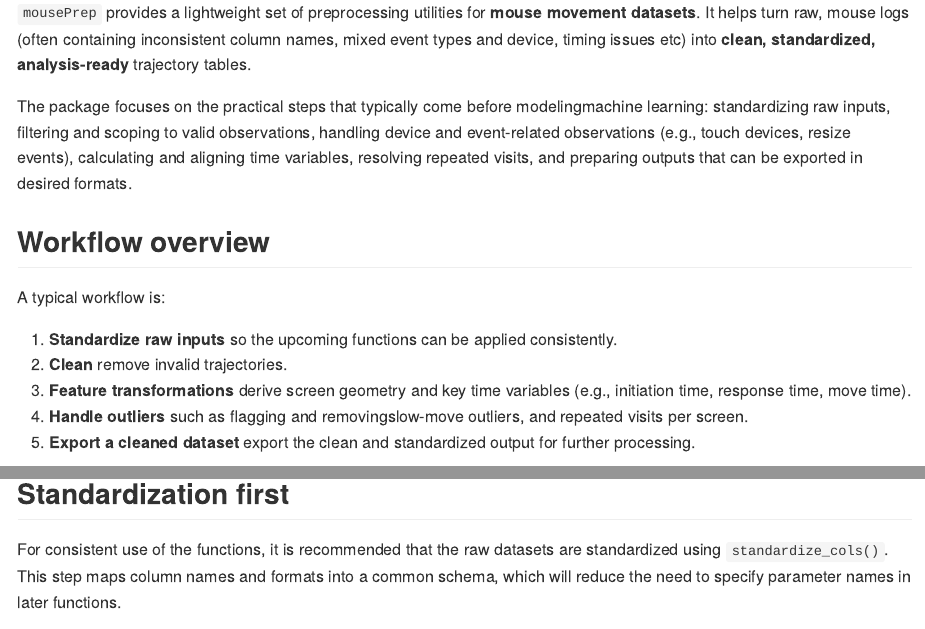
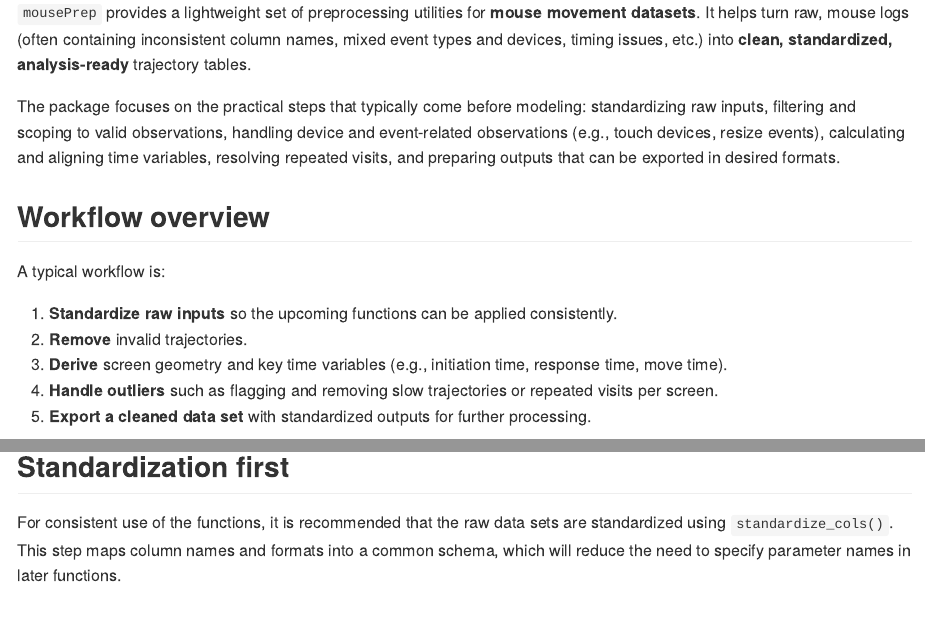
Before and after one commit to soda-lmu/mousePrep, an R Markdown document (README.Rmd): the page in a window 1100 px wide, from 200 px down, and a second part further down, joined at a grey line. Rendered offline with R 4.5, knitr and Pandoc, with nearby package versions.

Commit message:
Add files via upload
Update README for Grammar and Clarity

````diff
--- a/README.Rmd
+++ b/README.Rmd
@@ -7,32 +7,31 @@ output: github_document
 knitr::opts_chunk$set(echo = TRUE)
 ```
 
-
 <!-- README.md is generated from README.Rmd. Please edit README.Rmd -->
 
-<img src="docs/assets/mousePrep_icon.png" align="right" width="120" />
+<img src="docs/assets/mousePrep_icon.png" align="right" width="120"/>
 
 # mousePrep Package
 
-`mousePrep` provides a lightweight set of preprocessing utilities for **mouse movement datasets**. It helps turn raw, mouse logs (often containing inconsistent column names, mixed event types and device, timing issues etc) into **clean, standardized, analysis-ready** trajectory tables.
+`mousePrep` provides a lightweight set of preprocessing utilities for **mouse movement datasets**. It helps turn raw, mouse logs (often containing inconsistent column names, mixed event types and devices, timing issues, etc.) into **clean, standardized, analysis-ready** trajectory tables.
 
-The package focuses on the practical steps that typically come before modelingmachine learning: standardizing raw inputs, filtering and scoping to valid observations, handling device and event-related observations (e.g., touch devices, resize events), calculating and aligning time variables, resolving repeated visits, and preparing outputs that can be exported in desired formats.
+The package focuses on the practical steps that typically come before modeling: standardizing raw inputs, filtering and scoping to valid observations, handling device and event-related observations (e.g., touch devices, resize events), calculating and aligning time variables, resolving repeated visits, and preparing outputs that can be exported in desired formats.
 
 ## Workflow overview
 
 A typical workflow is:
 
-1. **Standardize raw inputs** so the upcoming functions can be applied consistently.
-2. **Clean** remove invalid trajectories.
-3. **Feature transformations** derive screen geometry and key time variables (e.g., initiation time, response time, move time).
-4. **Handle outliers** such as flagging and removingslow-move outliers, and repeated visits per screen.
-5. **Export a cleaned dataset** export the clean and standardized output for further processing.
+1.  **Standardize raw inputs** so the upcoming functions can be applied consistently.
+2.  **Remove** invalid trajectories.
+3.  **Derive** screen geometry and key time variables (e.g., initiation time, response time, move time).
+4.  **Handle outliers** such as flagging and removing slow trajectories or repeated visits per screen.
+5.  **Export a cleaned data set** with standardized outputs for further processing.
 
 ![mousePrep preprocessing workflow](docs/figures/MousePrep_white.png)
 
 ## Standardization first
 
-For consistent use of the functions, it is recommended that the raw datasets are standardized using `standardize_cols()`. This step maps column names and formats into a common schema, which will reduce the need to specify parameter names in later functions.
+For consistent use of the functions, it is recommended that the raw data sets are standardized using `standardize_cols()`. This step maps column names and formats into a common schema, which will reduce the need to specify parameter names in later functions.
 
 ## Precursor to `mousetrap`
 
````
Also changed, not shown: README.Rmd (7 more changed lines).
